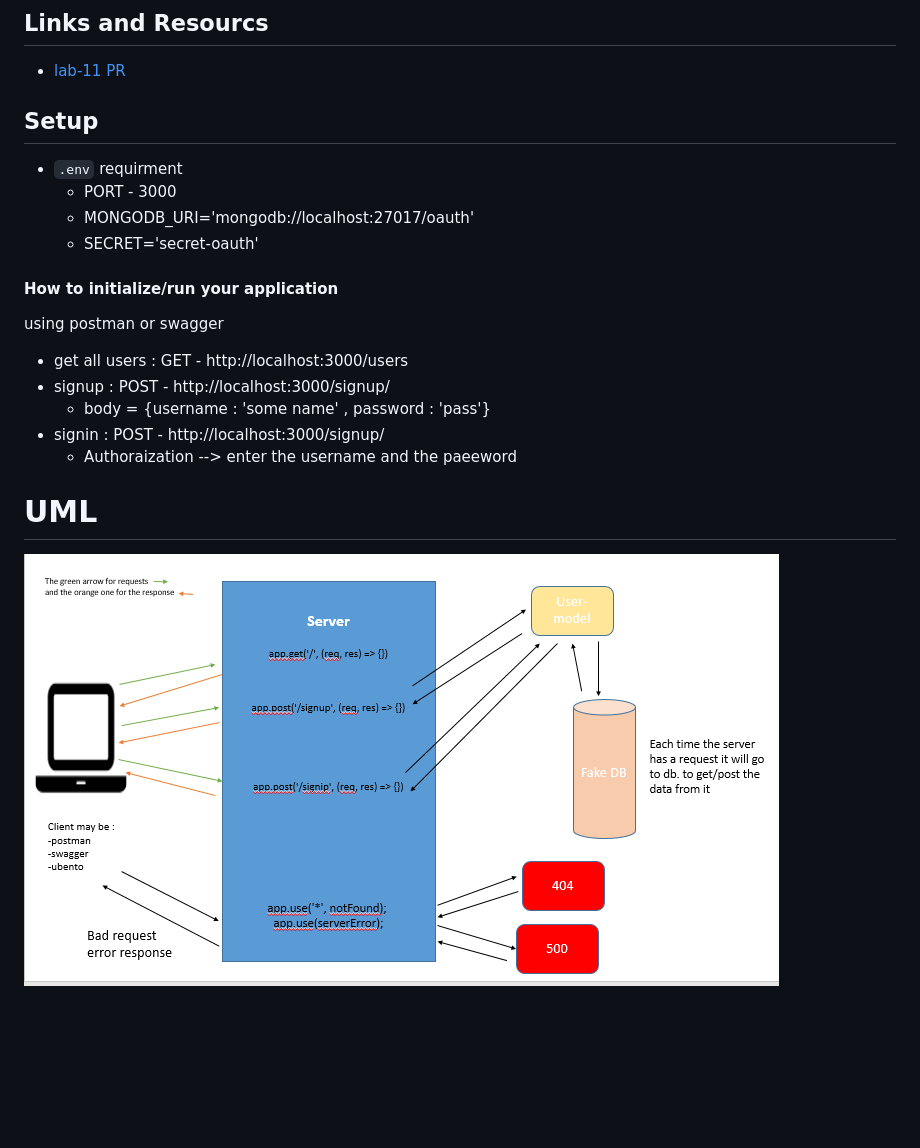
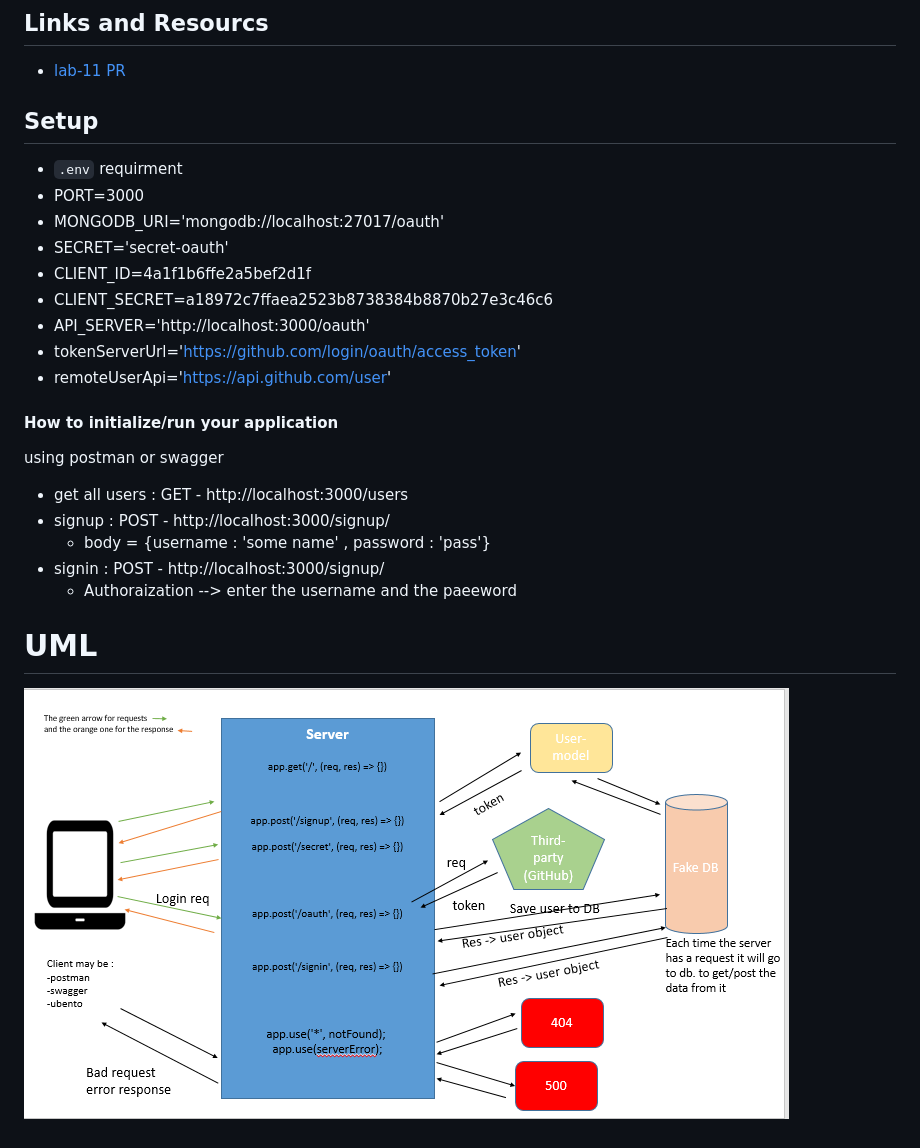
Before and after one commit to 401-advanced-javascript-israaOthman/auth-server, a Markdown page: README.md, the part around the change. Rendered like a GitHub page; pictures changed too: assets/oauthUML2.PNG (added); blank space fills up the shorter version.

```diff
--- a/README.md
+++ b/README.md
@@ -11,9 +11,14 @@
 
   ## Setup
    - `.env` requirment
-     - PORT - 3000
-     - MONGODB_URI='mongodb://localhost:27017/oauth'
-     - SECRET='secret-oauth'
+   - PORT=3000
+   - MONGODB_URI='mongodb://localhost:27017/oauth'
+   - SECRET='secret-oauth'
+   - CLIENT_ID=4a1f1b6ffe2a5bef2d1f
+   - CLIENT_SECRET=a18972c7ffaea2523b8738384b8870b27e3c46c6
+   - API_SERVER='http://localhost:3000/oauth'
+   - tokenServerUrl='https://github.com/login/oauth/access_token'
+   - remoteUserApi='https://api.github.com/user'
 
   #### How to initialize/run your application
   using postman or swagger
@@ -25,4 +30,4 @@
 
 
   # UML
-   ![uml](./assets/oauthUML.PNG)
+   ![uml](./assets/oauthUML2.PNG)
```
Also changed, not shown: 6 other files.
